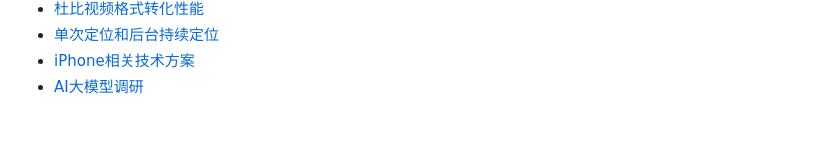
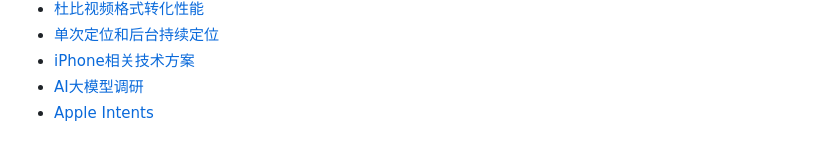
Before and after one commit to aolan/iOS_Develop, a Markdown page: README.md, the part around the change. GitHub-like rendering.

```diff
--- a/README.md
+++ b/README.md
@@ -71,3 +71,4 @@
   * [单次定位和后台持续定位](Content/location.md)
   * [iPhone相关技术方案](Content/technical_solutions.md)
   * [AI大模型调研](Content/model.md)
+  * [Apple Intents](Content/intents.md)
```
